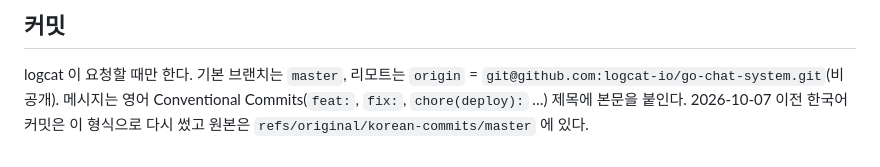
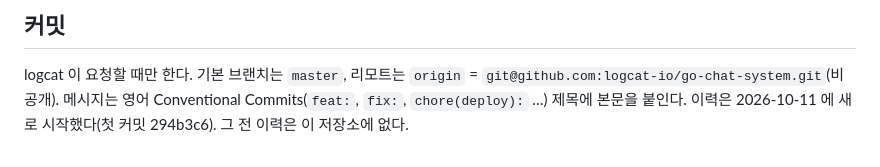
Before and after one commit to logcat-io/go-chat-system, a Markdown page: CLAUDE.md, the part around the change. GitHub-like rendering.

Commit message:
docs: note that the history starts at the initial import
Co-Authored-By: Claude Opus 5.5 <noreply@anthropic.com>

```diff
--- a/CLAUDE.md
+++ b/CLAUDE.md
@@ -78,4 +78,4 @@ go test -race -p 1 -count=1 ./internal/adapter/httpapi/ -run '<이름>'   # 부
 ## 커밋
 
 logcat 이 요청할 때만 한다. 기본 브랜치는 `master`, 리모트는 `origin` = `git@github.com:logcat-io/go-chat-system.git`(비공개).
-메시지는 영어 Conventional Commits(`feat:`, `fix:`, `chore(deploy):` …) 제목에 본문을 붙인다. 2026-10-07 이전 한국어 커밋은 이 형식으로 다시 썼고 원본은 `refs/original/korean-commits/master` 에 있다.
+메시지는 영어 Conventional Commits(`feat:`, `fix:`, `chore(deploy):` …) 제목에 본문을 붙인다. 이력은 2026-10-11 에 새로 시작했다(첫 커밋 294b3c6). 그 전 이력은 이 저장소에 없다.
```
